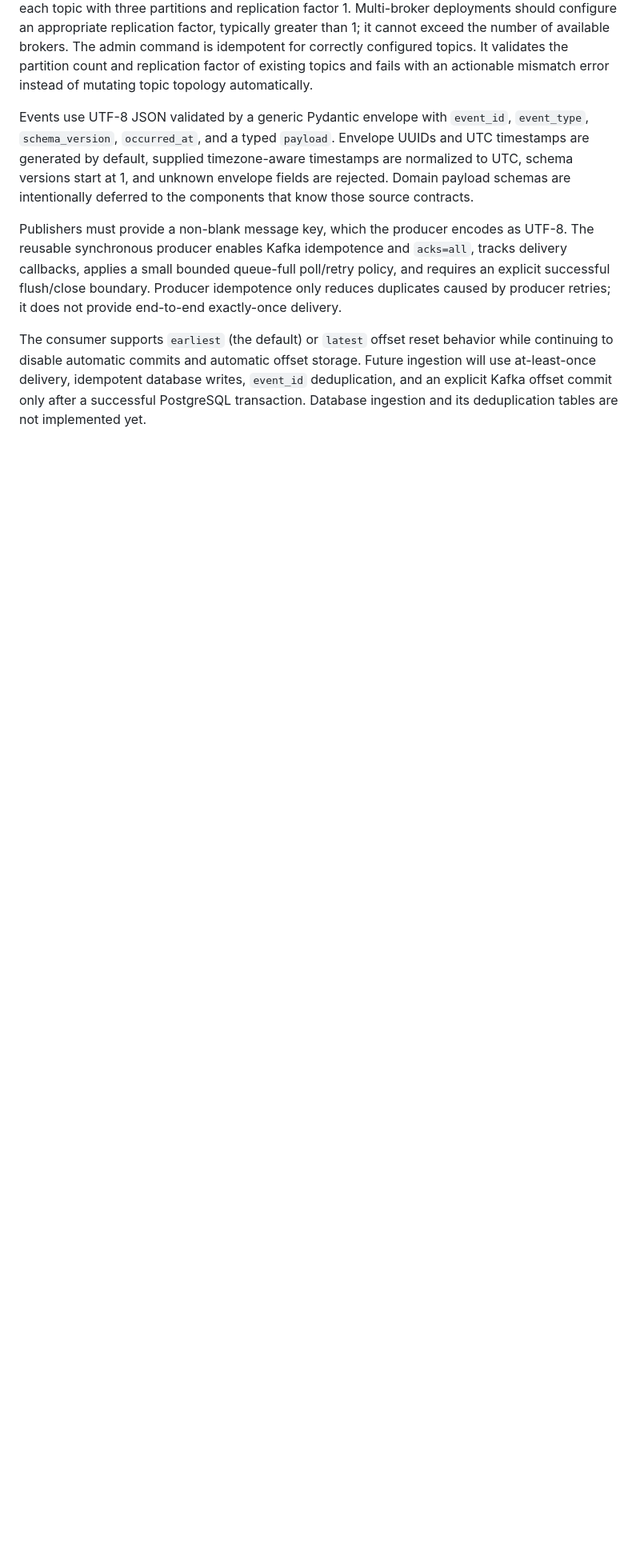
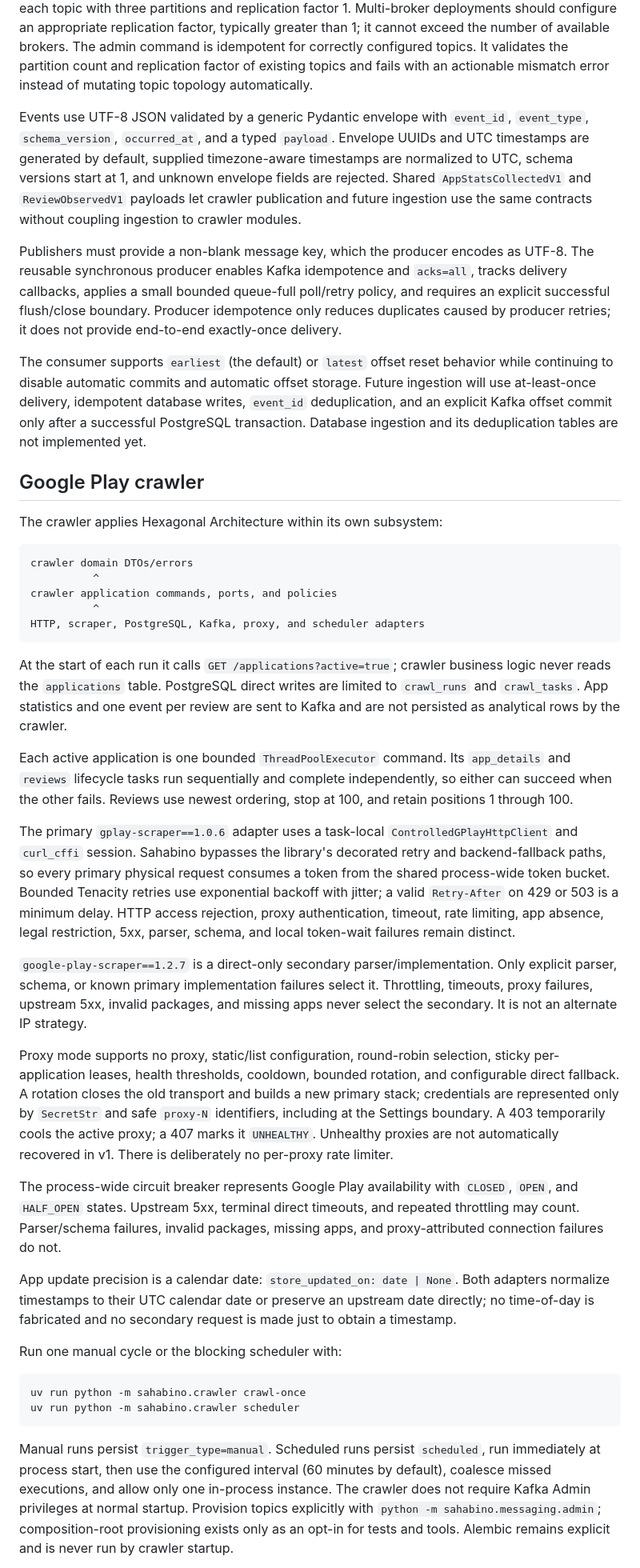
Before and after one commit to MME1893/sahabino, a Markdown page: README.md, the part around one of its changes. Shown at 80% size. Rendered like a GitHub page; blank space fills up the shorter version.

Commit message:
docs(crawler): document architecture and operations

````diff
--- a/README.md
+++ b/README.md
@@ -124,8 +124,9 @@ Events use UTF-8 JSON validated by a generic Pydantic envelope with `event_id`,
 `event_type`, `schema_version`, `occurred_at`, and a typed `payload`. Envelope
 UUIDs and UTC timestamps are generated by default, supplied timezone-aware
 timestamps are normalized to UTC, schema versions start at 1, and unknown
-envelope fields are rejected. Domain payload schemas are intentionally deferred
-to the components that know those source contracts.
+envelope fields are rejected. Shared `AppStatsCollectedV1` and
+`ReviewObservedV1` payloads let crawler publication and future ingestion use the
+same contracts without coupling ingestion to crawler modules.
 
 Publishers must provide a non-blank message key, which the producer encodes as
 UTF-8. The reusable synchronous producer enables Kafka idempotence and `acks=all`,
@@ -140,3 +141,73 @@ Future ingestion will use at-least-once delivery, idempotent database writes,
 `event_id` deduplication, and an explicit Kafka offset commit only after a
 successful PostgreSQL transaction. Database ingestion and its deduplication
 tables are not implemented yet.
+
+## Google Play crawler
+
+The crawler applies Hexagonal Architecture within its own subsystem:
+
+```text
+crawler domain DTOs/errors
+          ^
+crawler application commands, ports, and policies
+          ^
+HTTP, scraper, PostgreSQL, Kafka, proxy, and scheduler adapters
+```
+
+At the start of each run it calls `GET /applications?active=true`; crawler
+business logic never reads the `applications` table. PostgreSQL direct writes are
+limited to `crawl_runs` and `crawl_tasks`. App statistics and one event per review
+are sent to Kafka and are not persisted as analytical rows by the crawler.
+
+Each active application is one bounded `ThreadPoolExecutor` command. Its
+`app_details` and `reviews` lifecycle tasks run sequentially and complete
+independently, so either can succeed when the other fails. Reviews use newest
+ordering, stop at 100, and retain positions 1 through 100.
+
+The primary `gplay-scraper==1.0.6` adapter uses a task-local
+`ControlledGPlayHttpClient` and `curl_cffi` session. Sahabino bypasses the
+library's decorated retry and backend-fallback paths, so every primary physical
+request consumes a token from the shared process-wide token bucket. Bounded
+Tenacity retries use exponential backoff with jitter; a valid `Retry-After` on
+429 or 503 is a minimum delay. HTTP access rejection, proxy authentication,
+timeout, rate limiting, app absence, legal restriction, 5xx, parser, schema, and
+local token-wait failures remain distinct.
+
+`google-play-scraper==1.2.7` is a direct-only secondary parser/implementation.
+Only explicit parser, schema, or known primary implementation failures select it.
+Throttling, timeouts, proxy failures, upstream 5xx, invalid packages, and missing
+apps never select the secondary. It is not an alternate IP strategy.
+
+Proxy mode supports no proxy, static/list configuration, round-robin selection,
+sticky per-application leases, health thresholds, cooldown, bounded rotation,
+and configurable direct fallback. A rotation closes the old transport and builds
+a new primary stack; credentials are represented only by `SecretStr` and safe
+`proxy-N` identifiers, including at the Settings boundary. A 403 temporarily
+cools the active proxy; a 407 marks it `UNHEALTHY`. Unhealthy proxies are not
+automatically recovered in v1. There is deliberately no per-proxy rate limiter.
+
+The process-wide circuit breaker represents Google Play availability with
+`CLOSED`, `OPEN`, and `HALF_OPEN` states. Upstream 5xx, terminal direct timeouts,
+and repeated throttling may count. Parser/schema failures, invalid packages,
+missing apps, and proxy-attributed connection failures do not.
+
+App update precision is a calendar date: `store_updated_on: date | None`. Both
+adapters normalize timestamps to their UTC calendar date or preserve an upstream
+date directly; no time-of-day is fabricated and no secondary request is made just
+to obtain a timestamp.
+
+Run one manual cycle or the blocking scheduler with:
+
+```bash
+uv run python -m sahabino.crawler crawl-once
+uv run python -m sahabino.crawler scheduler
+```
+
+Manual runs persist `trigger_type=manual`. Scheduled runs persist `scheduled`,
+run immediately at process start, then use the configured interval (60 minutes by
+default), coalesce missed executions, and allow only one in-process instance.
+The crawler does not require Kafka Admin privileges at normal startup. Provision
+topics explicitly with `python -m sahabino.messaging.admin`; composition-root
+provisioning exists only as an opt-in for tests and tools. Alembic remains
+explicit and is never run by crawler startup.
+
````
Also changed, not shown: other parts of README.md (+37 -9 lines), CONTRIBUTING.md (+1 -1 lines), docs/crawler.md (added, +105 -0 lines).
